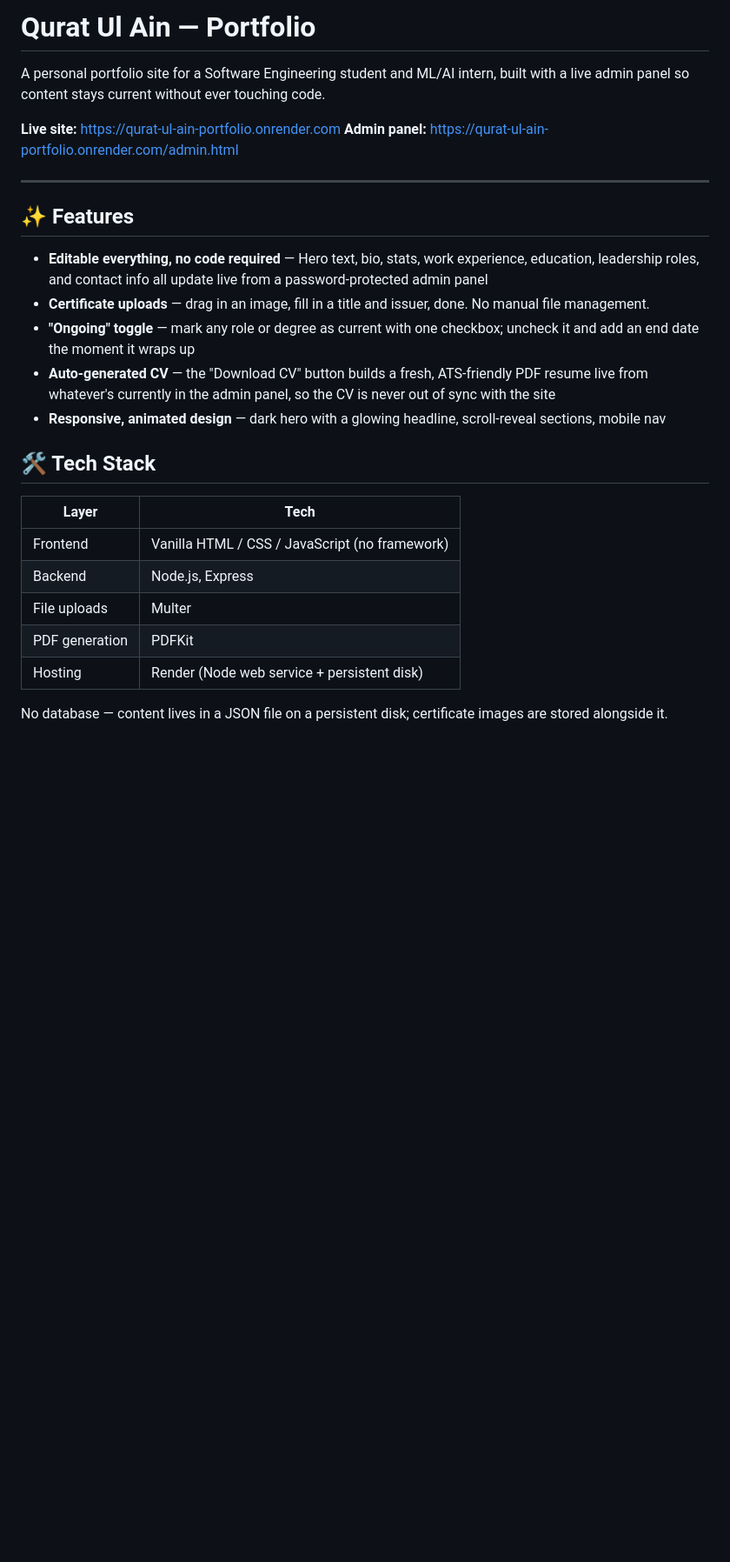
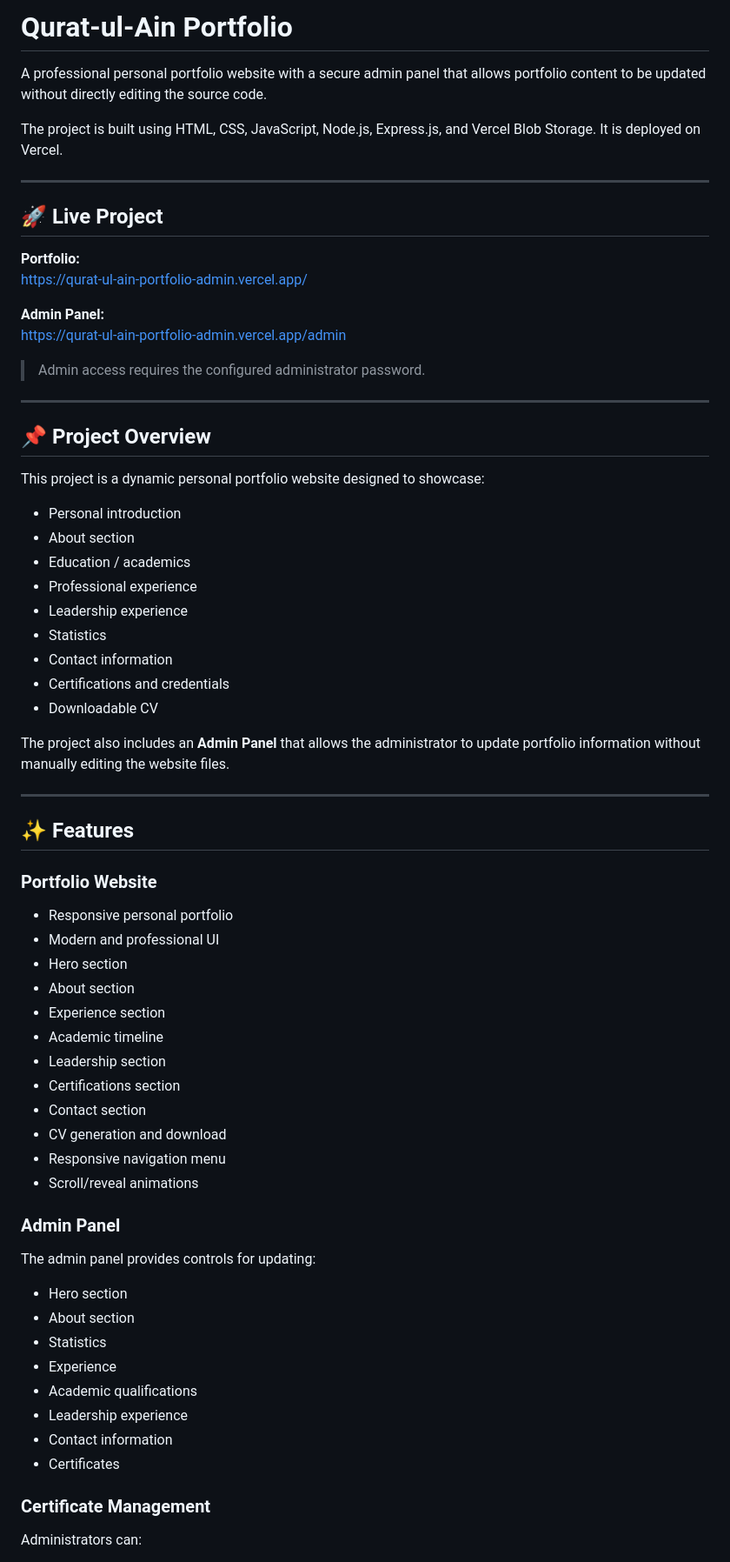
Before and after one commit to qurat070903/Qurat-ul-ain-Portfolio-admin, a Markdown page: README.md, the part around one of its changes. Shown at 87% size. Drawn GitHub-style; blank space fills up the shorter version.

Commit message:
Revise README for improved project documentation
Updated the README to enhance clarity and detail about the portfolio project, including features, tech stack, and deployment instructions.

```diff
--- a/README.md
+++ b/README.md
@@ -1,28 +1,72 @@
-# Qurat Ul Ain — Portfolio
+# Qurat-ul-Ain Portfolio
 
-A personal portfolio site for a Software Engineering student and ML/AI intern, built with a live admin panel so content stays current without ever touching code.
+A professional personal portfolio website with a secure admin panel that allows portfolio content to be updated without directly editing the source code.
 
-**Live site:** https://qurat-ul-ain-portfolio.onrender.com
-**Admin panel:** https://qurat-ul-ain-portfolio.onrender.com/admin.html
+The project is built using HTML, CSS, JavaScript, Node.js, Express.js, and Vercel Blob Storage. It is deployed on Vercel.
+
+---
+
+## 🚀 Live Project
+
+**Portfolio:**
+https://qurat-ul-ain-portfolio-admin.vercel.app/
+
+**Admin Panel:**
+https://qurat-ul-ain-portfolio-admin.vercel.app/admin
+
+> Admin access requires the configured administrator password.
+
+---
+
+## 📌 Project Overview
+
+This project is a dynamic personal portfolio website designed to showcase:
+
+- Personal introduction
+- About section
+- Education / academics
+- Professional experience
+- Leadership experience
+- Statistics
+- Contact information
+- Certifications and credentials
+- Downloadable CV
+
+The project also includes an **Admin Panel** that allows the administrator to update portfolio information without manually editing the website files.
 
 ---
 
 ## ✨ Features
 
-- **Editable everything, no code required** — Hero text, bio, stats, work experience, education, leadership roles, and contact info all update live from a password-protected admin panel
-- **Certificate uploads** — drag in an image, fill in a title and issuer, done. No manual file management.
-- **"Ongoing" toggle** — mark any role or degree as current with one checkbox; uncheck it and add an end date the moment it wraps up
-- **Auto-generated CV** — the "Download CV" button builds a fresh, ATS-friendly PDF resume live from whatever's currently in the admin panel, so the CV is never out of sync with the site
-- **Responsive, animated design** — dark hero with a glowing headline, scroll-reveal sections, mobile nav
+### Portfolio Website
 
-## 🛠 Tech Stack
+- Responsive personal portfolio
+- Modern and professional UI
+- Hero section
+- About section
+- Experience section
+- Academic timeline
+- Leadership section
+- Certifications section
+- Contact section
+- CV generation and download
+- Responsive navigation menu
+- Scroll/reveal animations
 
-| Layer | Tech |
-|---|---|
-| Frontend | Vanilla HTML / CSS / JavaScript (no framework) |
-| Backend | Node.js, Express |
-| File uploads | Multer |
-| PDF generation | PDFKit |
-| Hosting | Render (Node web service + persistent disk) |
+### Admin Panel
 
-No database — content lives in a JSON file on a persistent disk; certificate images are stored alongside it.
+The admin panel provides controls for updating:
+
+- Hero section
+- About section
+- Statistics
+- Experience
+- Academic qualifications
+- Leadership experience
+- Contact information
+- Certificates
+
+### Certificate Management
+
+Administrators can:
+
```
Also changed, not shown: other parts of README.md (+74 -79 lines).
